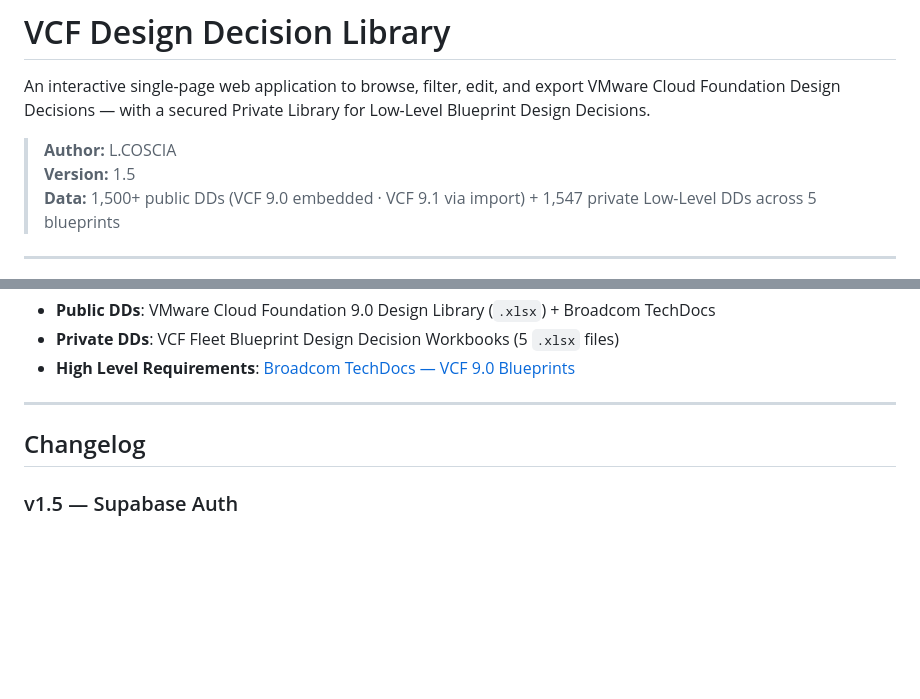
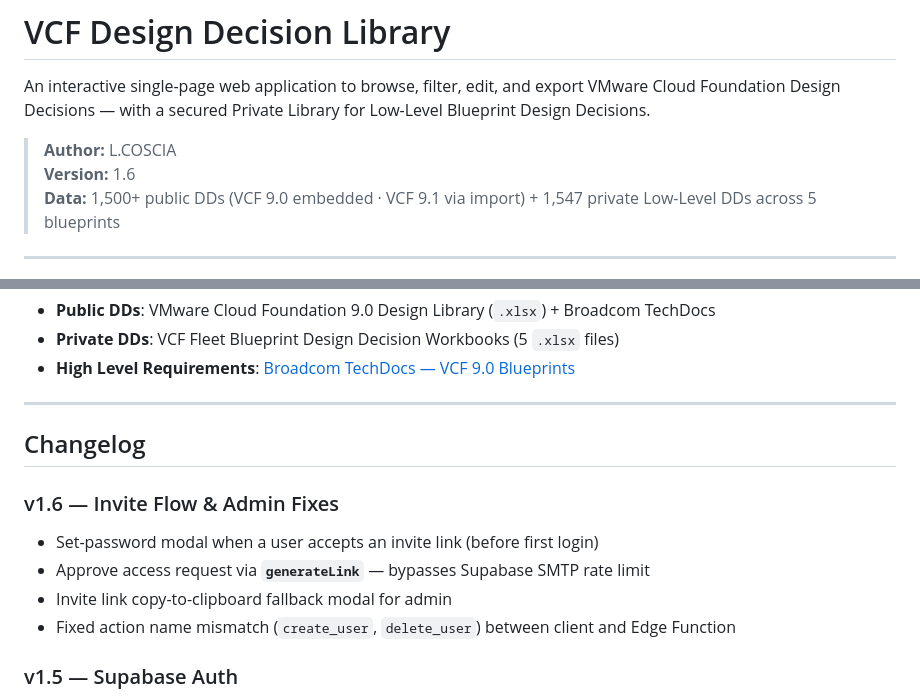
Before and after one commit to lcoscia/vcf-dd-library, a Markdown page: README.md, 2 parts joined by grey strips. Drawn GitHub-style; blank space fills up the shorter version.

Commit message:
docs: update README to v1.6 with changelog
Co-Authored-By: Claude Sonnet 4.6 <noreply@anthropic.com>

```diff
--- a/README.md
+++ b/README.md
@@ -3,7 +3,7 @@
 An interactive single-page web application to browse, filter, edit, and export VMware Cloud Foundation Design Decisions — with a secured Private Library for Low-Level Blueprint Design Decisions.
 
 > **Author:** L.COSCIA
-> **Version:** 1.5
+> **Version:** 1.6
 > **Data:** 1,500+ public DDs (VCF 9.0 embedded · VCF 9.1 via import) + 1,547 private Low-Level DDs across 5 blueprints
 
 ---
@@ -119,6 +119,12 @@ VCF_LowLevelDesignDecisions/     ← Source xlsx files (5 blueprints)
 
 ## Changelog
 
+### v1.6 — Invite Flow & Admin Fixes
+- Set-password modal when a user accepts an invite link (before first login)
+- Approve access request via **`generateLink`** — bypasses Supabase SMTP rate limit
+- Invite link copy-to-clipboard fallback modal for admin
+- Fixed action name mismatch (`create_user`, `delete_user`) between client and Edge Function
+
 ### v1.5 — Supabase Auth
 - Migrated authentication from localStorage/SHA-256 to **Supabase Auth** (bcrypt server-side)
 - Sessions JWT persistantes : fonctionne en navigation privée et sur tous les navigateurs
```
